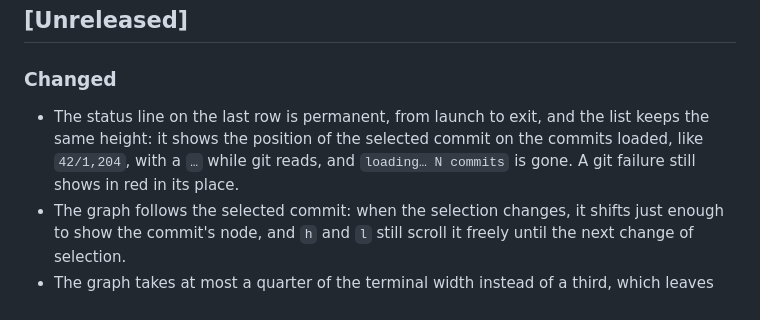
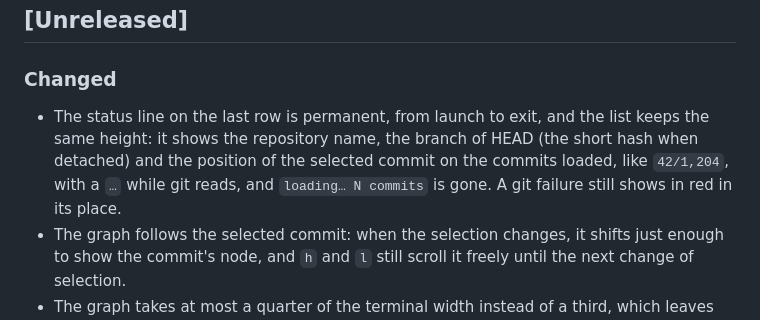
Before and after one commit to MatthieuELIE/glog, a Markdown page: CHANGELOG.md, the part around the change. Rendered like a GitHub page.

```diff
--- a/CHANGELOG.md
+++ b/CHANGELOG.md
@@ -7,7 +7,7 @@ The format follows [Keep a Changelog](https://keepachangelog.com/en/1.1.0/).
 
 ### Changed
 
-- The status line on the last row is permanent, from launch to exit, and the list keeps the same height: it shows the position of the selected commit on the commits loaded, like `42/1,204`, with a `…` while git reads, and `loading… N commits` is gone. A git failure still shows in red in its place.
+- The status line on the last row is permanent, from launch to exit, and the list keeps the same height: it shows the repository name, the branch of HEAD (the short hash when detached) and the position of the selected commit on the commits loaded, like `42/1,204`, with a `…` while git reads, and `loading… N commits` is gone. A git failure still shows in red in its place.
 - The graph follows the selected commit: when the selection changes, it shifts just enough to show the commit's node, and `h` and `l` still scroll it freely until the next change of selection.
 - The graph takes at most a quarter of the terminal width instead of a third, which leaves more room to the subject.
 - The author column has a width of fifteen cells instead of twenty.
```
Also changed, not shown: README.md (+5 -1 lines), docs/images/graph.png.
